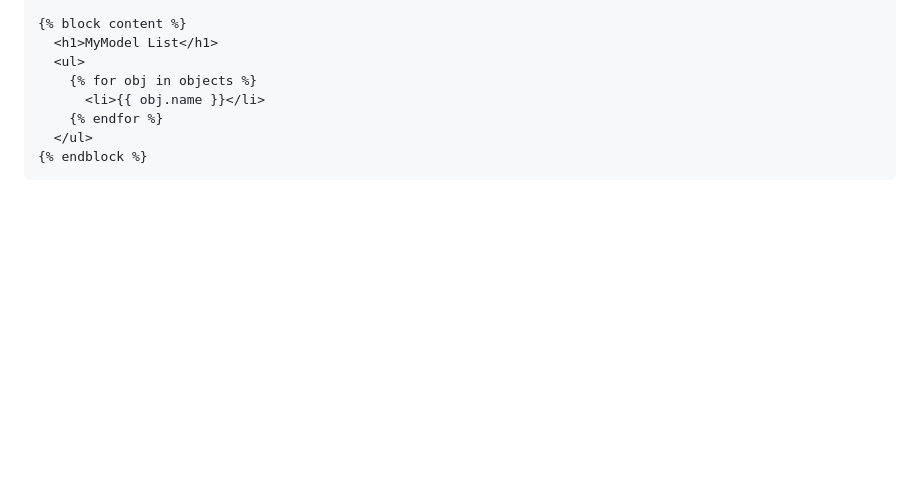
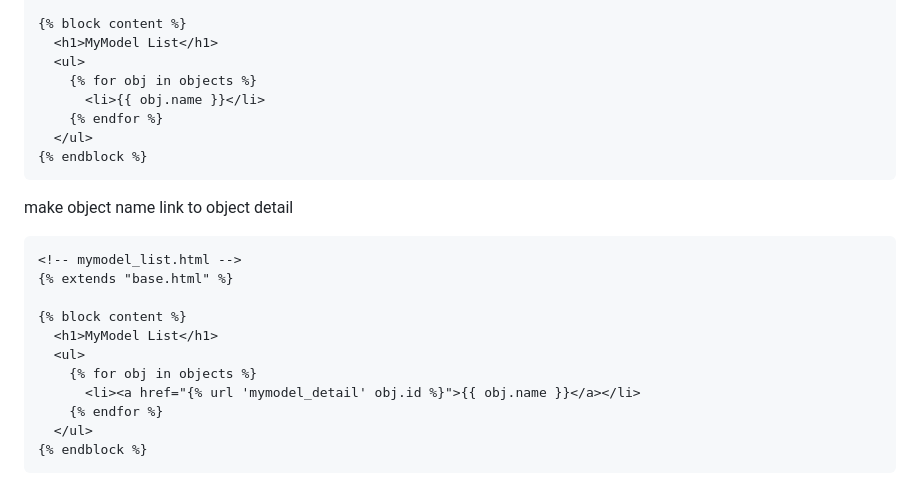
Before and after one commit to BTU-Women-AI-Python-course/Btu_Python_Lecture_14, a Markdown page: class_based_generic_views.md, the part around the change. GitHub-like rendering; blank space fills up the shorter version.

````diff
--- a/class_based_generic_views.md
+++ b/class_based_generic_views.md
@@ -28,6 +28,21 @@ class MyModelListView(ListView):
   <ul>
     {% for obj in objects %}
       <li>{{ obj.name }}</li>
+    {% endfor %}
+  </ul>
+{% endblock %}
+```
+
+make object name link to object detail
+```html
+<!-- mymodel_list.html -->
+{% extends "base.html" %}
+
+{% block content %}
+  <h1>MyModel List</h1>
+  <ul>
+    {% for obj in objects %}
+      <li><a href="{% url 'mymodel_detail' obj.id %}">{{ obj.name }}</a></li>
     {% endfor %}
   </ul>
 {% endblock %}
````
